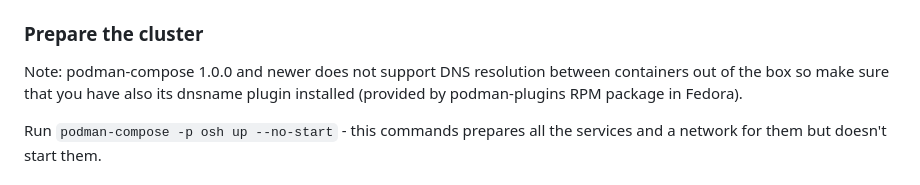
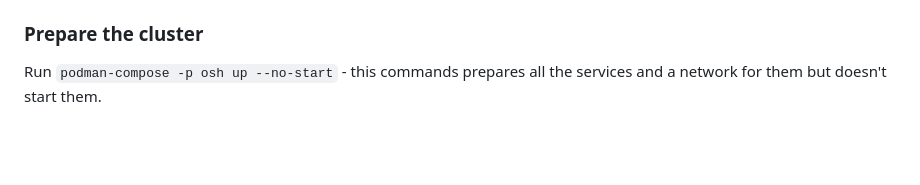
Before and after one commit to openscanhub/openscanhub, a Markdown page: docs/development.md, the part around the change. Drawn GitHub-style; blank space fills up the shorter version.

Commit message:
docs: drop outdated note about broken podman-compose
I believe the bug was fixed a year ago:
https://bugzilla.redhat.com/2038126

Reported-by: Chuntao Han
Closes: https://github.com/openscanhub/openscanhub/pull/53

```diff
--- a/docs/development.md
+++ b/docs/development.md
@@ -38,8 +38,6 @@ Just run `podman build -f containers/hub/Dockerfile -t osh-hub .` and after a wh
 Also, pull container image for the database layer: `podman pull registry-proxy.engineering.redhat.com/rh-osbs/rhel8-postgresql-12`.
 
 ### Prepare the cluster
-
-Note: podman-compose 1.0.0 and newer does not support DNS resolution between containers out of the box so make sure that you have also its dnsname plugin installed (provided by podman-plugins RPM package in Fedora).
 
 Run `podman-compose -p osh up --no-start` - this commands prepares all the services and a network for them but doesn't start them.
 
```
